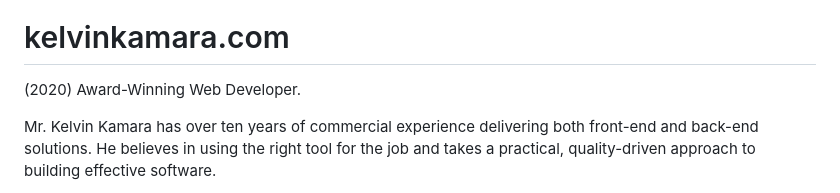
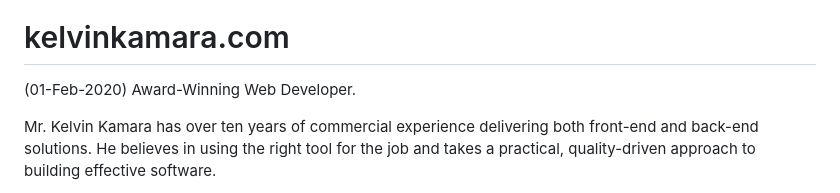
Before and after one commit to kkamara/kelvinkamara.com, a Markdown page: readme.md, the part around the change. GitHub-like rendering.

Commit message:
Set a more specific creation date format

```diff
--- a/readme.md
+++ b/readme.md
@@ -2,7 +2,7 @@
 
 # kelvinkamara.com
 
-(2020) Award-Winning Web Developer.
+(01-Feb-2020) Award-Winning Web Developer.
 
 Mr. Kelvin Kamara has over ten years of commercial experience delivering both front-end and back-end solutions. He believes in using the right tool for the job and takes a practical, quality-driven approach to building effective software.
 
```
